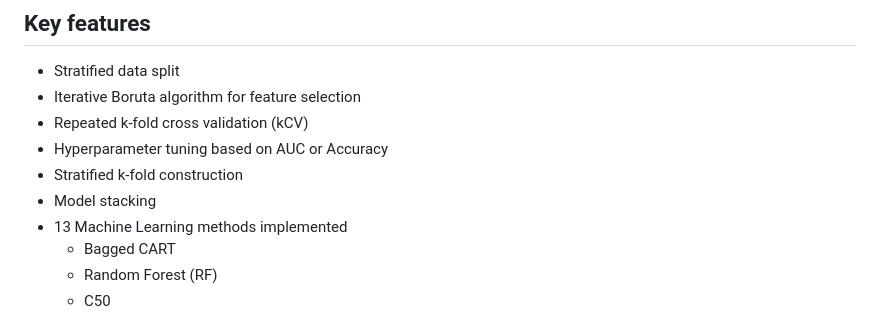
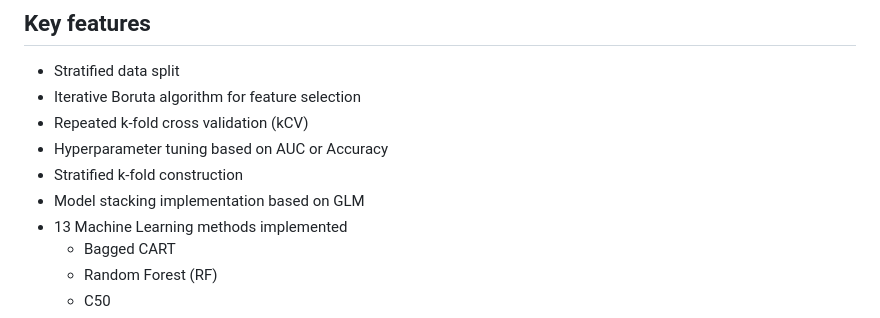
Before and after one commit to VeraPancaldiLab/pipeML, a Markdown page: README.md, the part around the change. Drawn GitHub-style.

```diff
--- a/README.md
+++ b/README.md
@@ -49,7 +49,7 @@ pipeML is a robust pipeline done in R to train and test machine learning models
 * Repeated k-fold cross validation (kCV)
 * Hyperparameter tuning based on AUC or Accuracy
 * Stratified k-fold construction
-* Model stacking
+* Model stacking implementation based on GLM
 * 13 Machine Learning methods implemented
   * Bagged CART
   * Random Forest (RF)
```
